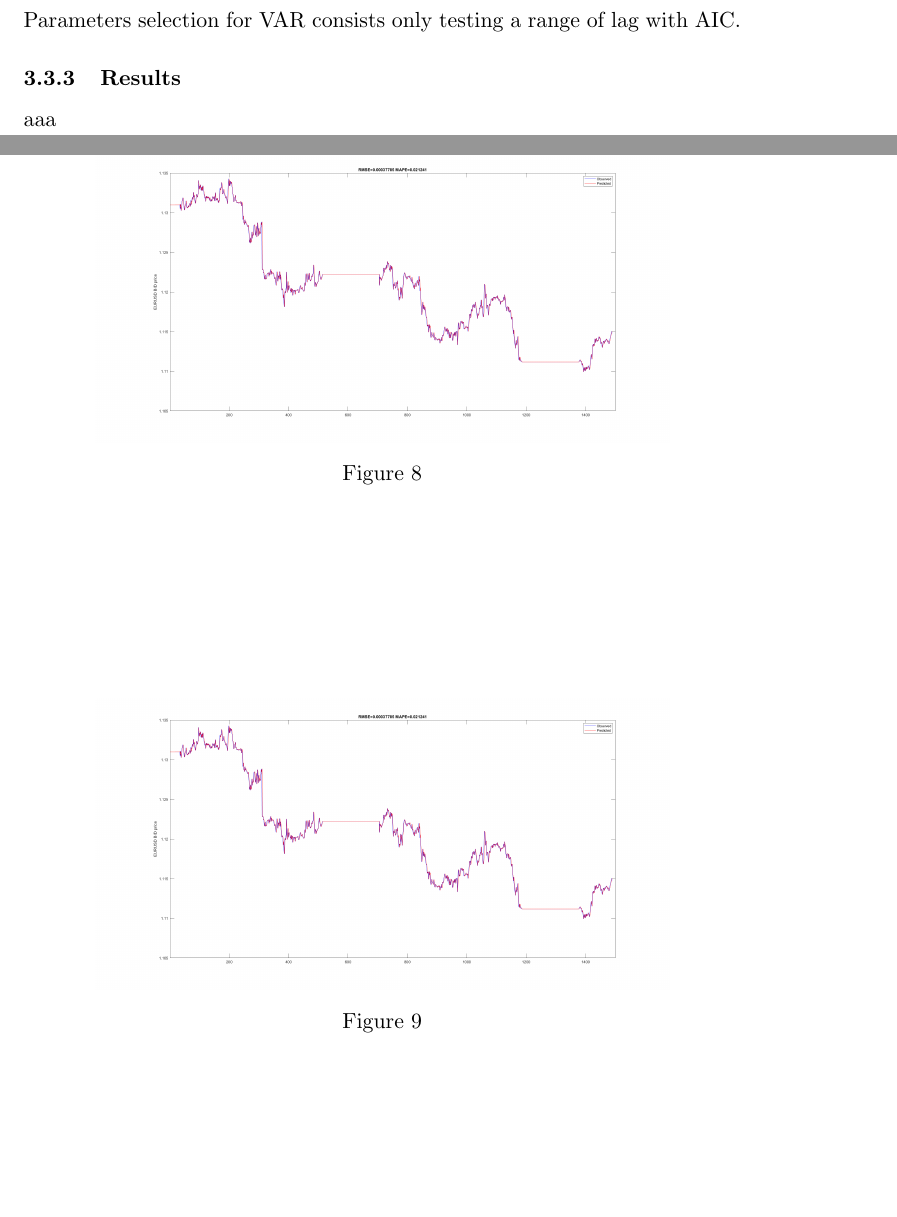
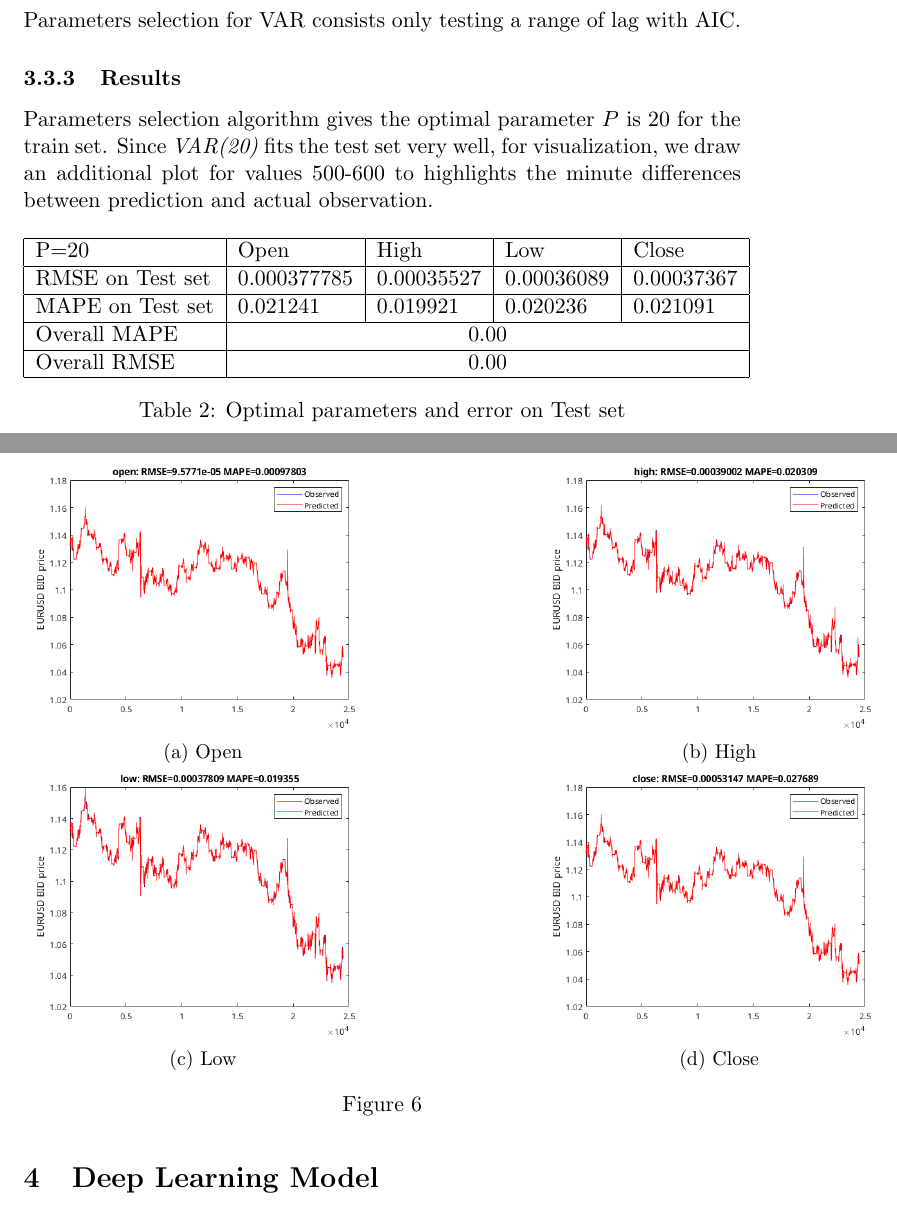
Before and after one commit to huypn12/forex-prediction, a LaTeX document (report/report.tex): two parts of pages 10 and 11 of 14, joined at a grey line, cut so that both start at the same text, the shorter picture padded with empty space. Compiled offline with pdfLaTeX.

Commit message:
report progress

```diff
--- a/report/report.tex
+++ b/report/report.tex
@@ -10,7 +10,8 @@
 \usepackage{amsmath}
 \usepackage{amsfonts}
 \usepackage{amssymb}
-\usepackage{algorithmicx}
+\usepackage{algorithm}
+\usepackage{algpseudocode}
 
 \title{Foreign Exchange Rates forcasting with LSTM}
 \author{Huy Phung, Tashi Choden, Sahil Pasricha
@@ -250,4 +252,40 @@ each time
 Parameters selection for VAR consists only testing a range of lag with AIC.
 
 \subsubsection{Results}
-aaa
+Parameters selection algorithm gives the optimal parameter $P$ is 20 for the
+train set. Since \textit{VAR(20)} fits the test set very well, for
+visualization, we draw an additional plot for values 500-600 to highlights the
+minute differences between prediction and actual observation.
+
+\begin{table}[H]
+\begin{tabular}{|l|l|l|l|l|}
+  \hline
+  P=20             & Open        & High       & Low        & Close      \\ \hline
+  RMSE on Test set & 0.000377785 & 0.00035527 & 0.00036089 & 0.00037367 \\ \hline
+  MAPE on Test set & 0.021241    & 0.019921   & 0.020236   & 0.021091   \\ \hline
+  Overall MAPE     & \multicolumn{4}{c|}{0.00}                          \\ \hline
+  Overall RMSE     & \multicolumn{4}{c|}{0.00}                          \\ \hline
+\end{tabular}
+\caption{Optimal parameters and error on Test set}
+\end{table}
+
+\begin{figure}[H]
+    \begin{subfigure}[b]{0.5\textwidth}
+      \includegraphics[width=\textwidth,keepaspectratio]{figs/var20open.png}
+      \caption{Open}
+    \end{subfigure}
+    \quad\quad\quad\quad\quad\quad\quad
+    \begin{subfigure}[b]{0.5\textwidth}
+      \includegraphics[width=\textwidth,keepaspectratio]{figs/var20high.png}
+      \caption{High}
+    \end{subfigure}\\
+    \begin{subfigure}[b]{0.5\textwidth}
+      \includegraphics[width=\textwidth,keepaspectratio]{figs/var20low.png}
+      \caption{Low}
+    \end{subfigure}
+    \quad\quad\quad\quad\quad\quad\quad
+    \begin{subfigure}[b]{0.5\textwidth}
+      \includegraphics[width=\textwidth,keepaspectratio]{figs/var20close.png}
+      \caption{Close}
+    \end{subfigure}
+    \caption{}
@@ -265,18 +294,3 @@ aaa
-\end{figure}
-
-%% TODO Close
-\begin{figure}
-  \centering
-  \includegraphics[width=0.8\linewidth]{figs/arima_1_1_18_open.png}
-  \caption{}
-\end{figure}
-
-%% TODO Low
-\begin{figure}
-  \centering
-  \includegraphics[width=0.8\linewidth]{figs/arima_1_1_18_open.png}
-  \caption{}
-\end{figure}
 
 
 
```
Also changed, not shown: report/report.tex (39 more changed lines).
